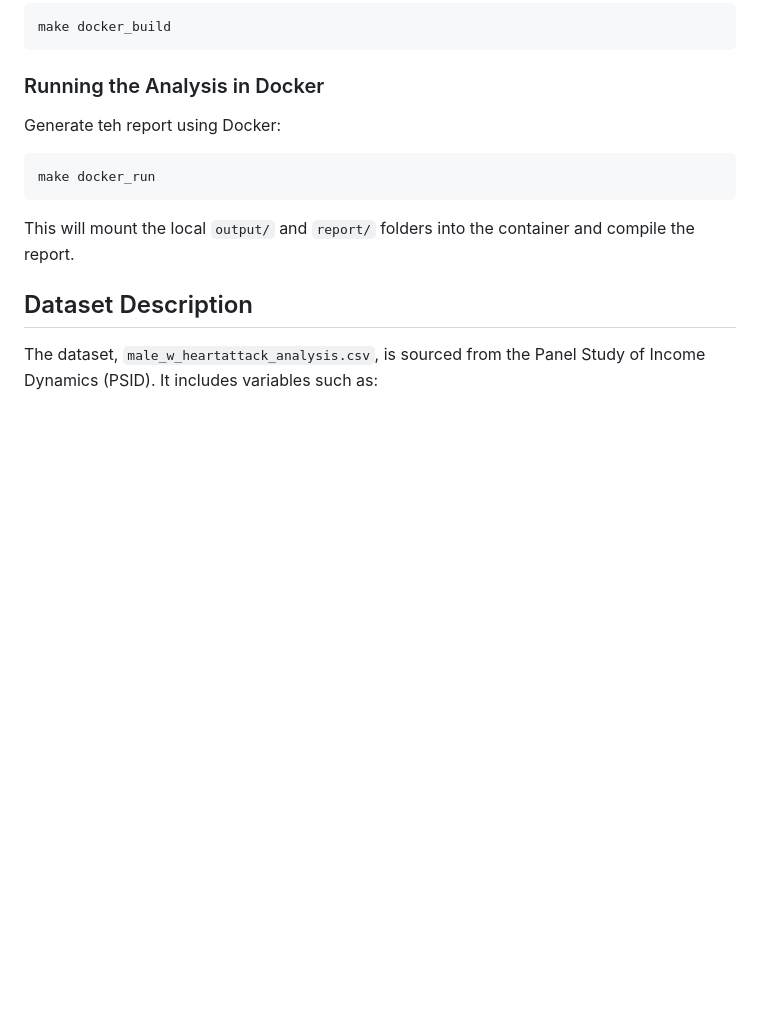
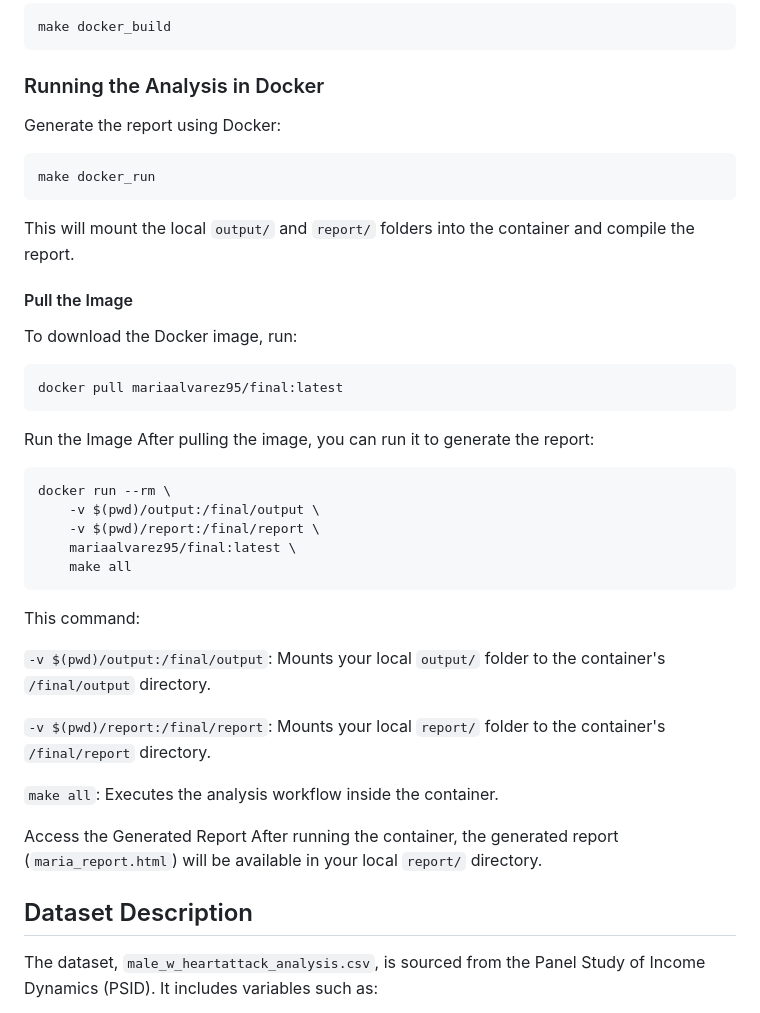
Before and after one commit to MariaAlvarez95/final_project_maria, a Markdown page: README.md, the part around the change. Drawn GitHub-style; blank space fills up the shorter version.

````diff
--- a/README.md
+++ b/README.md
@@ -82,12 +82,37 @@ make docker_build
 ```
 
 ### Running the Analysis in Docker
-Generate teh report using Docker:
+Generate the report using Docker:
 
 ```
 make docker_run
 ```
 This will mount the local `output/` and `report/` folders into the container and compile the report.
+
+#### Pull the Image
+To download the Docker image, run:
+```
+docker pull mariaalvarez95/final:latest
+```
+Run the Image
+After pulling the image, you can run it to generate the report:
+```
+docker run --rm \
+    -v $(pwd)/output:/final/output \
+    -v $(pwd)/report:/final/report \
+    mariaalvarez95/final:latest \
+    make all
+```
+This command:
+
+`-v $(pwd)/output:/final/output`: Mounts your local `output/` folder to the container's `/final/output` directory.
+
+`-v $(pwd)/report:/final/report`: Mounts your local `report/` folder to the container's `/final/report` directory.
+
+`make all`: Executes the analysis workflow inside the container.
+
+Access the Generated Report
+After running the container, the generated report (`maria_report.html`) will be available in your local `report/` directory.
 
 ## Dataset Description
 
````
